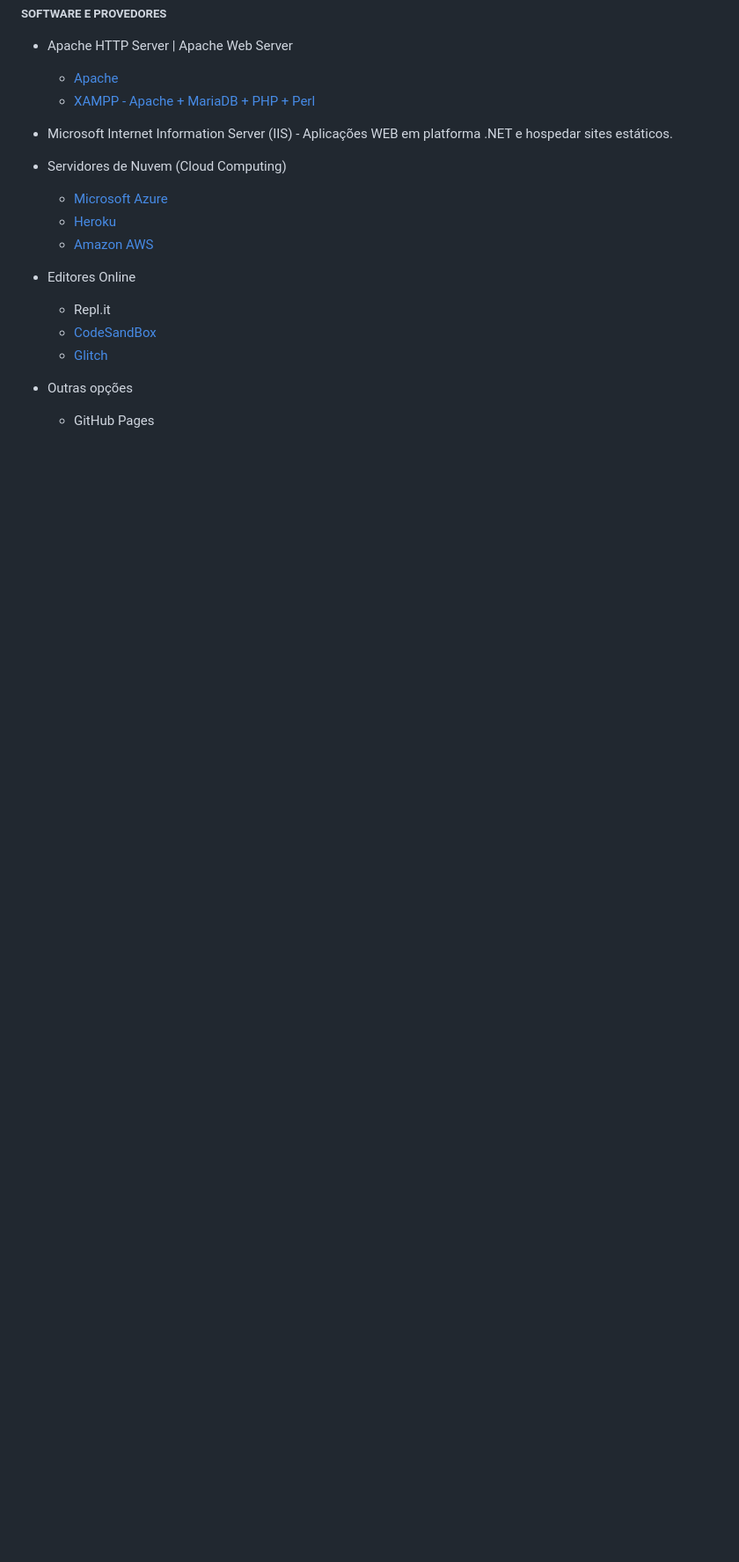
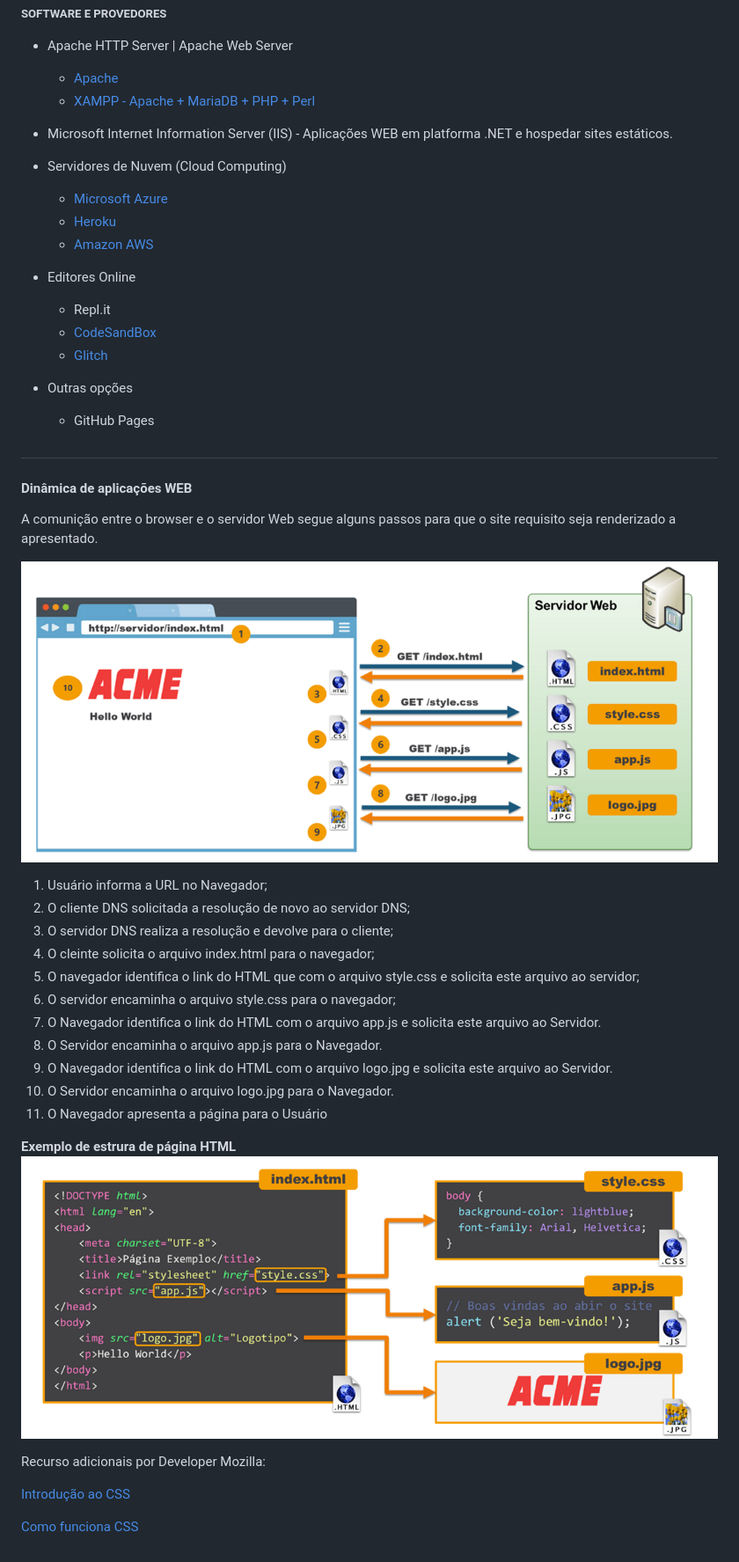
Before and after one commit to cc1e0x00/ADS_PUCMinas, a Markdown page: EIXO1/ETAPA3/MF-Desenvolvimento_WEB_FronEnd.md, the part around the change printed below. Shown: that part at 88% size. GitHub-like rendering; pictures changed too: IMAGENS/carregamento_site.png (added), IMAGENS/estrutura_html_exemp.png (added); blank space fills up the shorter version.

Commit message:
Web-FronEnd

```diff
--- a/EIXO1/ETAPA3/MF-Desenvolvimento_WEB_FronEnd.md
+++ b/EIXO1/ETAPA3/MF-Desenvolvimento_WEB_FronEnd.md
@@ -201,3 +201,30 @@ Para maior detalhes sobre tipo de dados, [MIME Type](https://developer.mozilla.o
 - Outras opções
 
     - GitHub Pages
+
+#
+#### Dinâmica de aplicações WEB
+A comunição entre o browser e o servidor Web segue alguns passos para que o site requisito seja renderizado a apresentado.
+
+![carregamento_site.png](/IMAGENS/carregamento_site.png)
+
+1. Usuário informa a URL no Navegador;
+2. O cliente DNS solicitada a resolução de novo ao servidor DNS;
+3. O servidor DNS realiza a resolução e devolve para o cliente;
+4. O cleinte solicita o arquivo index.html para o navegador;
+5. O navegador identifica o link do HTML que com  o arquivo style.css e solicita este arquivo ao servidor;
+6. O servidor encaminha o arquivo style.css para o navegador;
+7. O Navegador identifica o link do HTML com o arquivo app.js e solicita este arquivo ao Servidor.
+8. O Servidor encaminha o arquivo app.js para o Navegador.
+9. O Navegador identifica o link do HTML com o arquivo logo.jpg e solicita este arquivo ao Servidor.
+10. O Servidor encaminha o arquivo logo.jpg para o Navegador.
+11. O Navegador apresenta a página para o Usuário
+
+**Exemplo de estrura de página HTML**
+![estrutura_html_exemp.png](/IMAGENS/estrutura_html_exemp.png)
+
+Recurso adicionais por Developer Mozilla:
+
+[Introdução ao CSS](https://developer.mozilla.org/pt-BR/docs/Learn_web_development/Core/Structuring_content)
+
+[Como funciona CSS](https://developer.mozilla.org/pt-BR/docs/Learn_web_development/Core/Styling_basics/What_is_CSS)
```
Also changed, not shown: other parts of EIXO1/ETAPA3/MF-Desenvolvimento_WEB_FronEnd.md (+1 -1 lines).
